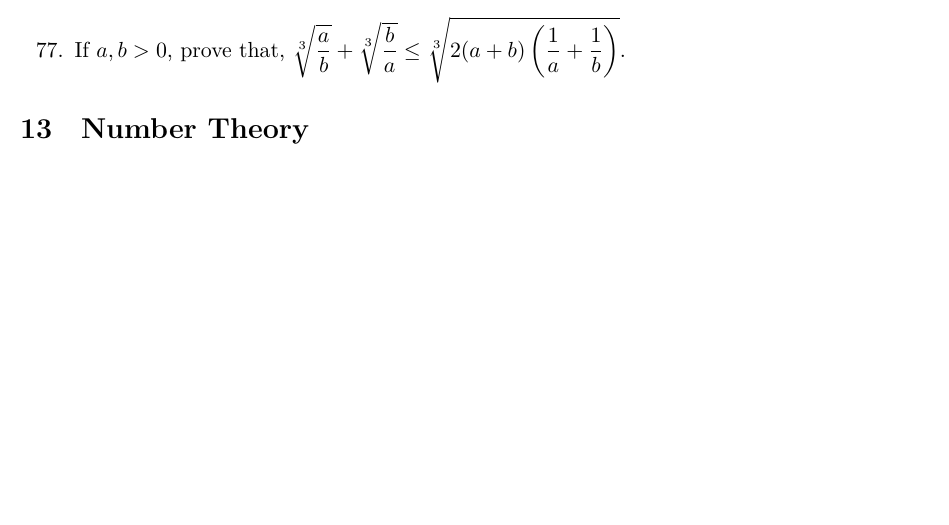
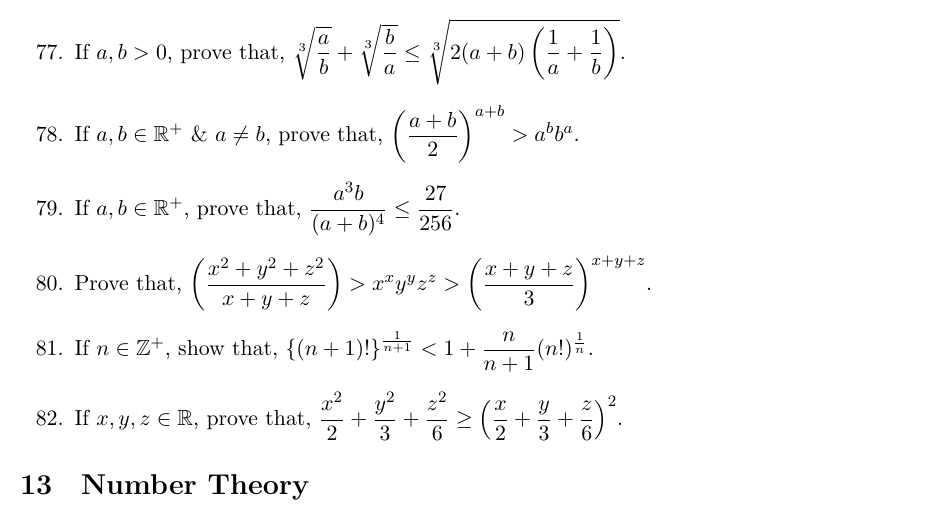
Before and after one commit to sakunisgithub/LaTeX, a LaTeX document (Problem Collection/Problem Collection.tex): part of page 38 of 40, cut so that both start at the same text, the shorter picture padded with empty space. Compiled offline with XeLaTeX.

Commit message:
added problems

```diff
--- a/Problem Collection/Problem Collection.tex
+++ b/Problem Collection/Problem Collection.tex
@@ -2287,6 +2287,21 @@ $$a^2 + b^2 + c^2 \geq \dfrac{(a+b+c)^2}{3} \geq ab + bc + ca$$ holds for any $a
 
 %77
 	\item If $a, b > 0$, prove that, $\sqrt[3]{\dfrac{a}{b}} + \sqrt[3]{\dfrac{b}{a}} \leq \sqrt[3]{2(a+b)\left( \dfrac{1}{a} + \dfrac{1}{b} \right)}$.
+
+%78
+	\item If $a, b \in \mathbb{R^+}$ \& $a \neq b$, prove that, $\left( \dfrac{a+b}{2} \right)^{a+b} > a^b b^a$.
+
+%79
+	\item If $a, b \in \mathbb{R^+}$, prove that, $\dfrac{a^3b}{(a+b)^4} \leq \dfrac{27}{256}$.
+
+%80
+	\item Prove that, $\left( \dfrac{x^2 + y^2 + z^2}{x+y+z} \right) > x^x y^y z^z > \left( \dfrac{x+y+z}{3} \right)^{x+y+z}$.
+
+%81
+	\item If $n \in \mathbb{Z^+}$, show that, $\{ (n+1)! \}^{\frac{1}{n+1}} < 1 + \dfrac{n}{n+1}(n!)^{\frac{1}{n}}$.
+
+%82
+	\item If $x, y, z \in \mathbb{R}$, prove that, $\dfrac{x^2}{2} + \dfrac{y^2}{3} + \dfrac{z^2}{6} \geq \left( \dfrac{x}{2} + \dfrac{y}{3} + \dfrac{z}{6} \right)^2$.
 \end{enumerate}
 
 
```
Also changed, not shown: Problem Collection/Problem Collection.pdf, 3 other files.
